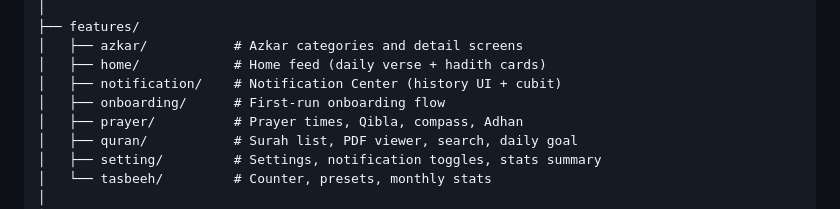
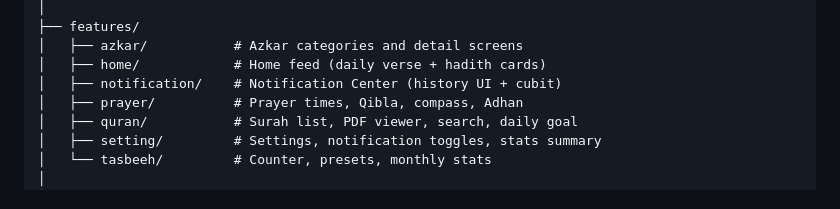
Before and after one commit to ahmedsayed744/etmaan, a Markdown page: README.md, the part around the change. Rendered like a GitHub page.

```diff
--- a/README.md
+++ b/README.md
@@ -121,7 +121,6 @@ lib/
 │   ├── azkar/           # Azkar categories and detail screens
 │   ├── home/            # Home feed (daily verse + hadith cards)
 │   ├── notification/    # Notification Center (history UI + cubit)
-│   ├── onboarding/      # First-run onboarding flow
 │   ├── prayer/          # Prayer times, Qibla, compass, Adhan
 │   ├── quran/           # Surah list, PDF viewer, search, daily goal
 │   ├── setting/         # Settings, notification toggles, stats summary
```
